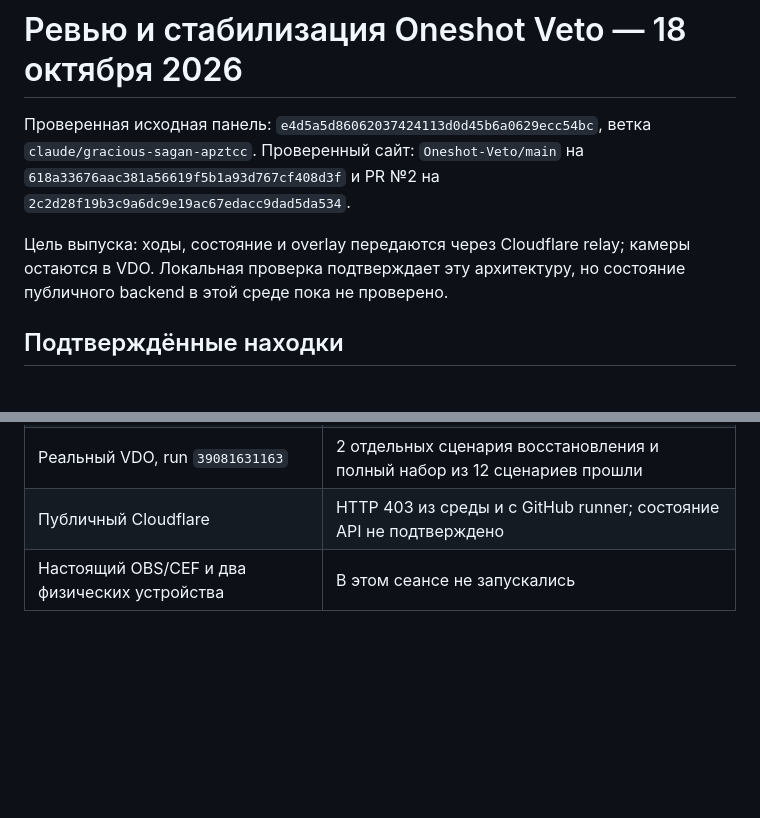
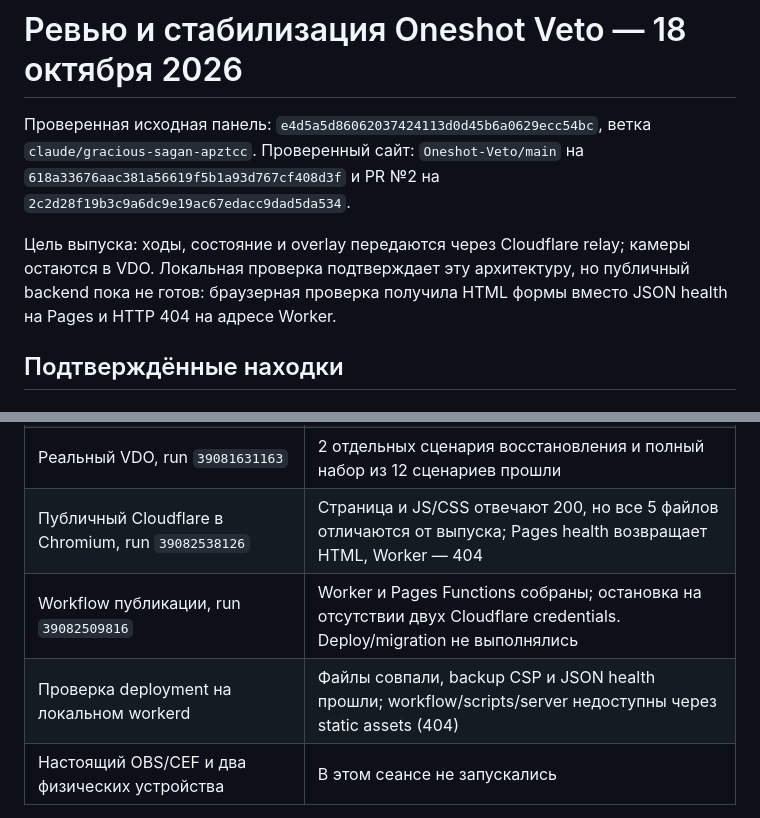
Before and after one commit to ssolutionn/Oneshot-Panel, a Markdown page: VETO_REVIEW.md, 2 parts joined by grey strips. Drawn GitHub-style; blank space fills up the shorter version.

```diff
--- a/VETO_REVIEW.md
+++ b/VETO_REVIEW.md
@@ -7,7 +7,8 @@
 
 Цель выпуска: ходы, состояние и overlay передаются через Cloudflare relay;
 камеры остаются в VDO. Локальная проверка подтверждает эту архитектуру,
-но состояние публичного backend в этой среде пока не проверено.
+но публичный backend пока не готов: браузерная проверка получила HTML формы
+вместо JSON health на Pages и HTTP 404 на адресе Worker.
 
 ## Подтверждённые находки
 
@@ -137,7 +139,9 @@ Web Lock координирует вкладки одного браузера
 | WebKit на GitHub runner, run `39080635984` | 13 серверных сценариев прошли; серверная ветка после этого не менялась |
 | Chromium и WebKit, run `39081631163` | По 4 сценария восстановления прошли с уточнением 30/60/90 с |
 | Реальный VDO, run `39081631163` | 2 отдельных сценария восстановления и полный набор из 12 сценариев прошли |
-| Публичный Cloudflare | HTTP 403 из среды и с GitHub runner; состояние API не подтверждено |
+| Публичный Cloudflare в Chromium, run `39082538126` | Страница и JS/CSS отвечают 200, но все 5 файлов отличаются от выпуска; Pages health возвращает HTML, Worker — 404 |
+| Workflow публикации, run `39082509816` | Worker и Pages Functions собраны; остановка на отсутствии двух Cloudflare credentials. Deploy/migration не выполнялись |
+| Проверка deployment на локальном workerd | Файлы совпали, backup CSP и JSON health прошли; workflow/scripts/server недоступны через static assets (404) |
 | Настоящий OBS/CEF и два физических устройства | В этом сеансе не запускались |
 
 Команды: `python3 scripts/qa_veto_site.py --url http://127.0.0.1:3000 --chromium /usr/bin/chromium`
```
Also changed, not shown: other parts of VETO_REVIEW.md (+41 -21 lines).
